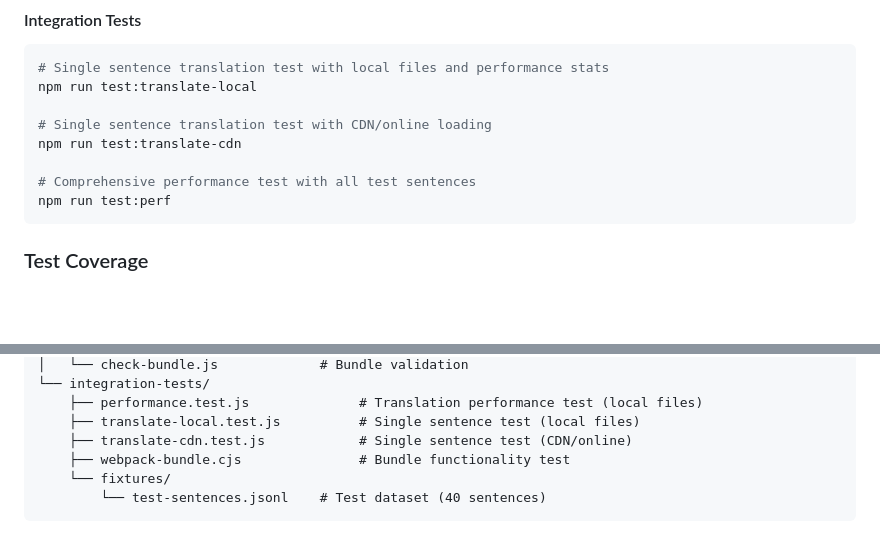
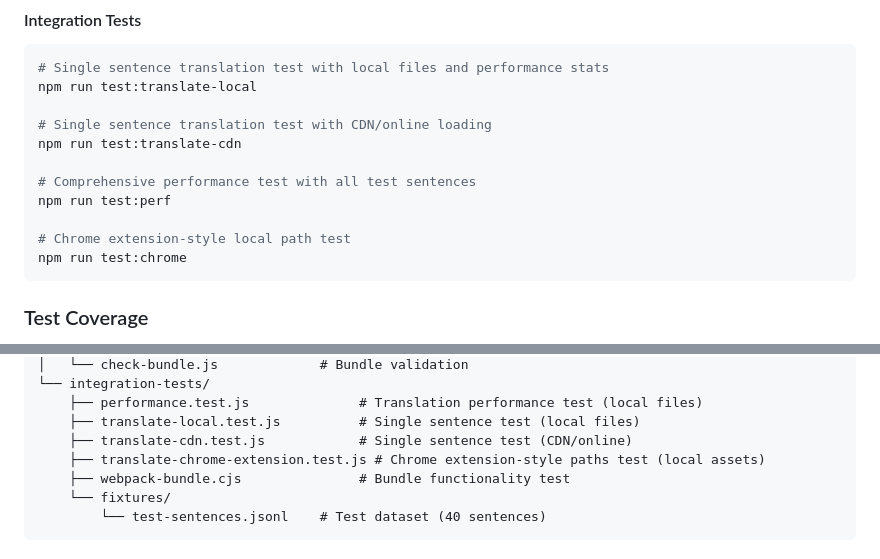
Before and after one commit to vincenth67/hover-translate-engine-es-en, a Markdown page: README.md, 2 parts joined by grey strips. Drawn GitHub-style; blank space fills up the shorter version.

````diff
--- a/README.md
+++ b/README.md
@@ -578,6 +608,9 @@ npm run test:translate-cdn
 
 # Comprehensive performance test with all test sentences
 npm run test:perf
+
+# Chrome extension-style local path test
+npm run test:chrome
 ```
 
 ### Test Coverage
@@ -611,6 +644,7 @@ hover-translate-engine-es-en/
     ├── performance.test.js              # Translation performance test (local files)
     ├── translate-local.test.js          # Single sentence test (local files)
     ├── translate-cdn.test.js            # Single sentence test (CDN/online)
+    ├── translate-chrome-extension.test.js # Chrome extension-style paths test (local assets)
     ├── webpack-bundle.cjs               # Bundle functionality test
     └── fixtures/
         └── test-sentences.jsonl    # Test dataset (40 sentences)
````
Also changed, not shown: other parts of README.md (+43 -13 lines).
